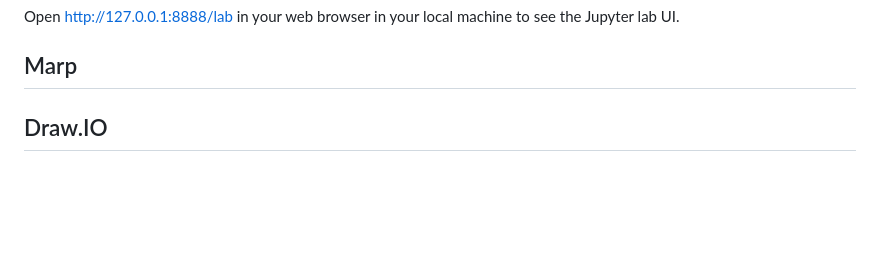
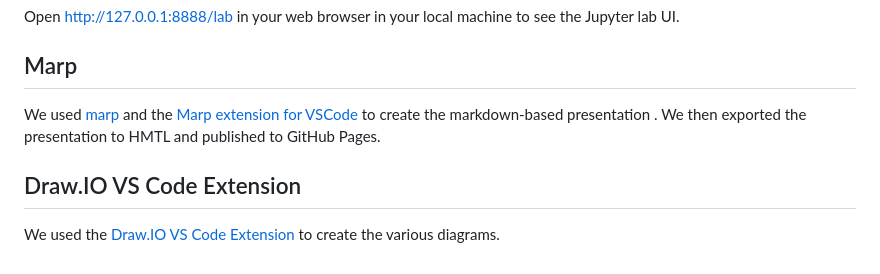
Before and after one commit to moj-analytical-services/iceberg-evaluation, a Markdown page: docs/CONTRIBUTING.md, the part around the change. GitHub-like rendering; blank space fills up the shorter version.

```diff
--- a/docs/CONTRIBUTING.md
+++ b/docs/CONTRIBUTING.md
@@ -79,4 +79,8 @@ Open http://127.0.0.1:8888/lab in your web browser in your local machine to see
 
 ## Marp
 
-## Draw.IO
+We used [marp](https://marp.app) and the [Marp extension for VSCode](https://marketplace.visualstudio.com/items?itemName=marp-team.marp-vscode) to create the markdown-based presentation . We then exported the presentation to HMTL and published to GitHub Pages.
+
+## Draw.IO VS Code Extension
+
+We used the [Draw.IO VS Code Extension](https://marketplace.visualstudio.com/items?itemName=hediet.vscode-drawio) to create the various diagrams.
```
